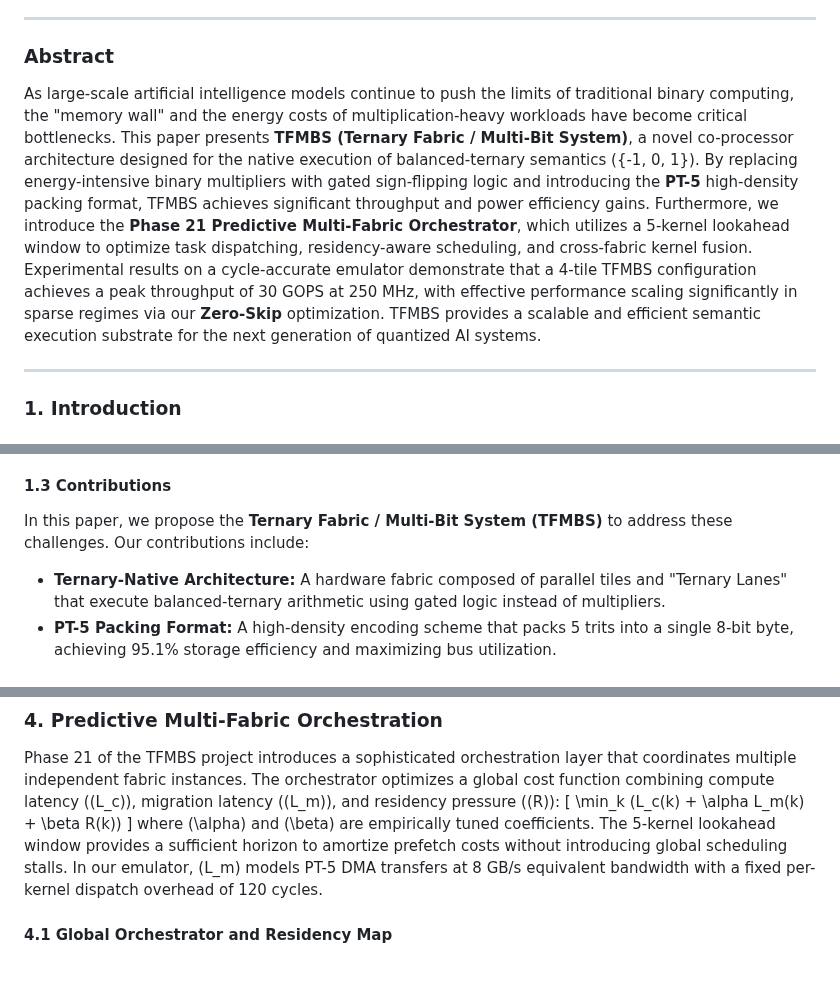
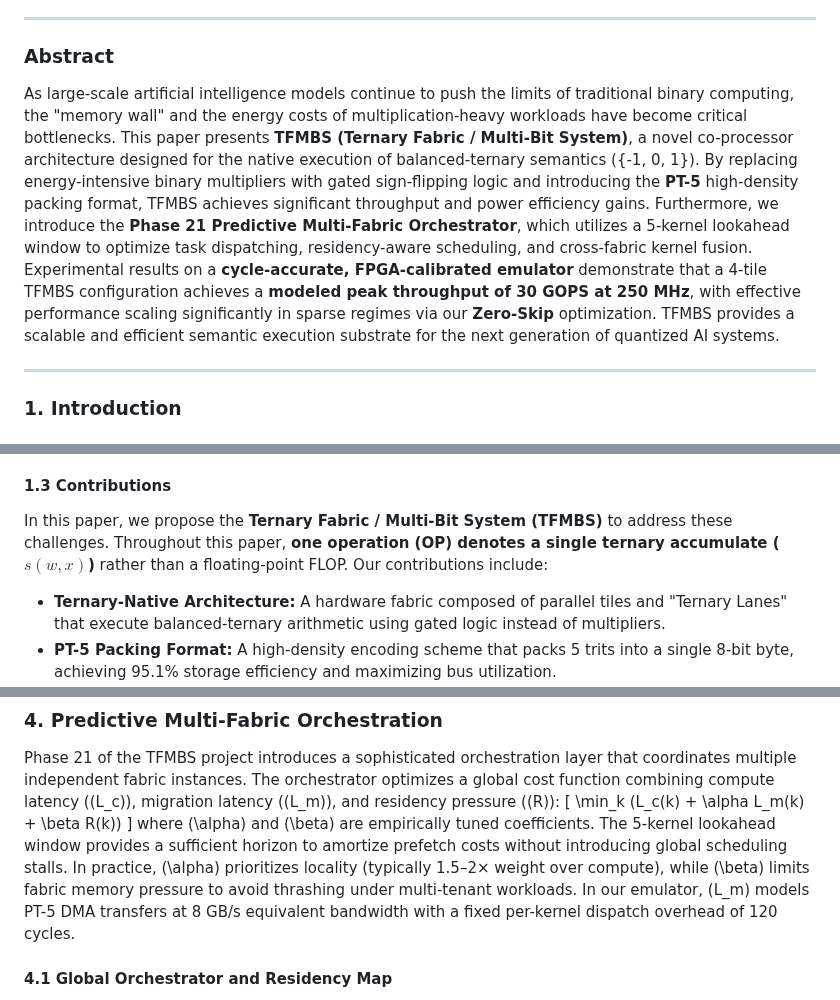
Before and after one commit to t81dev/ternary-fabric, a Markdown page: TFMBS_Research_Paper.md, 3 parts joined by grey strips. Rendered like a GitHub page; blank space fills up the shorter version.

```diff
--- a/TFMBS_Research_Paper.md
+++ b/TFMBS_Research_Paper.md
@@ -7,7 +7,7 @@ Independent Systems Architecture Lab (ISAL)
 ---
 
 ### Abstract
-As large-scale artificial intelligence models continue to push the limits of traditional binary computing, the "memory wall" and the energy costs of multiplication-heavy workloads have become critical bottlenecks. This paper presents **TFMBS (Ternary Fabric / Multi-Bit System)**, a novel co-processor architecture designed for the native execution of balanced-ternary semantics ({-1, 0, 1}). By replacing energy-intensive binary multipliers with gated sign-flipping logic and introducing the **PT-5** high-density packing format, TFMBS achieves significant throughput and power efficiency gains. Furthermore, we introduce the **Phase 21 Predictive Multi-Fabric Orchestrator**, which utilizes a 5-kernel lookahead window to optimize task dispatching, residency-aware scheduling, and cross-fabric kernel fusion. Experimental results on a cycle-accurate emulator demonstrate that a 4-tile TFMBS configuration achieves a peak throughput of 30 GOPS at 250 MHz, with effective performance scaling significantly in sparse regimes via our **Zero-Skip** optimization. TFMBS provides a scalable and efficient semantic execution substrate for the next generation of quantized AI systems.
+As large-scale artificial intelligence models continue to push the limits of traditional binary computing, the "memory wall" and the energy costs of multiplication-heavy workloads have become critical bottlenecks. This paper presents **TFMBS (Ternary Fabric / Multi-Bit System)**, a novel co-processor architecture designed for the native execution of balanced-ternary semantics ({-1, 0, 1}). By replacing energy-intensive binary multipliers with gated sign-flipping logic and introducing the **PT-5** high-density packing format, TFMBS achieves significant throughput and power efficiency gains. Furthermore, we introduce the **Phase 21 Predictive Multi-Fabric Orchestrator**, which utilizes a 5-kernel lookahead window to optimize task dispatching, residency-aware scheduling, and cross-fabric kernel fusion. Experimental results on a **cycle-accurate, FPGA-calibrated emulator** demonstrate that a 4-tile TFMBS configuration achieves a **modeled peak throughput of 30 GOPS at 250 MHz**, with effective performance scaling significantly in sparse regimes via our **Zero-Skip** optimization. TFMBS provides a scalable and efficient semantic execution substrate for the next generation of quantized AI systems.
 
 ---
 
@@ -25,7 +25,7 @@ Native ternary computing offers a path toward extreme efficiency, but it faces t
 3. **Orchestration Scalability:** Efficiently distributing ternary workloads across multiple parallel fabrics while managing data residency and inter-fabric movement is non-trivial.
 
 #### 1.3 Contributions
-In this paper, we propose the **Ternary Fabric / Multi-Bit System (TFMBS)** to address these challenges. Our contributions include:
+In this paper, we propose the **Ternary Fabric / Multi-Bit System (TFMBS)** to address these challenges. Throughout this paper, **one operation (OP) denotes a single ternary accumulate ($s(w,x)$)** rather than a floating-point FLOP. Our contributions include:
 - **Ternary-Native Architecture:** A hardware fabric composed of parallel tiles and "Ternary Lanes" that execute balanced-ternary arithmetic using gated logic instead of multipliers.
 - **PT-5 Packing Format:** A high-density encoding scheme that packs 5 trits into a single 8-bit byte, achieving 95.1% storage efficiency and maximizing bus utilization.
 - **Zero-Skip Optimization:** A hardware-level optimization that suppresses clocking and memory access for zero-valued operands, exploiting the natural sparsity of ternary models.
@@ -137,7 +137,7 @@ Phase 21 of the TFMBS project introduces a sophisticated orchestration layer tha
 \[
 \min_k (L_c(k) + \alpha L_m(k) + \beta R(k))
 \]
-where \(\alpha\) and \(\beta\) are empirically tuned coefficients. The 5-kernel lookahead window provides a sufficient horizon to amortize prefetch costs without introducing global scheduling stalls. In our emulator, \(L_m\) models PT-5 DMA transfers at 8 GB/s equivalent bandwidth with a fixed per-kernel dispatch overhead of 120 cycles.
+where \(\alpha\) and \(\beta\) are empirically tuned coefficients. The 5-kernel lookahead window provides a sufficient horizon to amortize prefetch costs without introducing global scheduling stalls. In practice, \(\alpha\) prioritizes locality (typically 1.5–2× weight over compute), while \(\beta\) limits fabric memory pressure to avoid thrashing under multi-tenant workloads. In our emulator, \(L_m\) models PT-5 DMA transfers at 8 GB/s equivalent bandwidth with a fixed per-kernel dispatch overhead of 120 cycles.
 
 #### 4.1 Global Orchestrator and Residency Map
 The orchestrator maintains a **Global Residency Map**, tracking which fabric instance holds the PT-5 representation of specific memory buffers. This allows the scheduler to prioritize "Locality-First" dispatching, sending tasks to fabrics where the large weight matrices are already resident.
```
Also changed, not shown: other parts of TFMBS_Research_Paper.md (+7 -9 lines).
